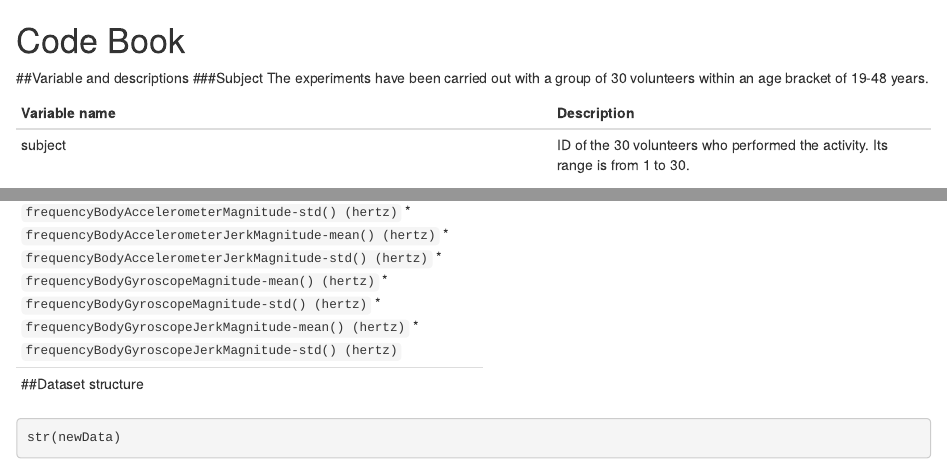
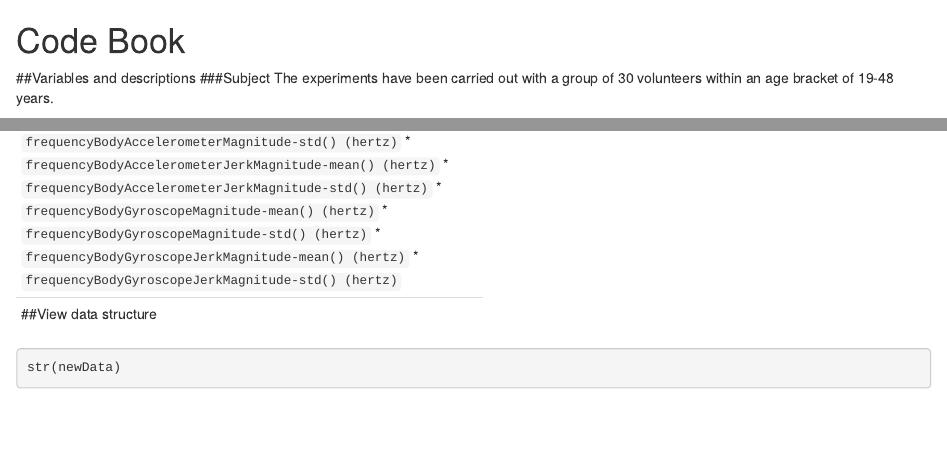
Before and after one commit to sangeetarajole/getting-and-cleaning-data-project-coursera, an R Markdown document (codebook.Rmd): the page in a window 1100 px wide, from its top, and a second part further down, joined at a grey line. Rendered offline with R 4.5, knitr and Pandoc, with nearby package versions; some code elsewhere in the file could not run offline.

Commit message:
Update codebook.Rmd

````diff
--- a/codebook.Rmd
+++ b/codebook.Rmd
@@ -1,5 +1,5 @@
 # Code Book
-##Variable and descriptions
+##Variables and descriptions
 ###Subject
 The experiments have been carried out with a group of 30 volunteers within an age bracket of 19-48 years.
 
@@ -132,7 +132,7 @@ The set of variables that were estimated from these signals are:
 * ` frequencyBodyGyroscopeJerkMagnitude-mean() (hertz) `
 * ` frequencyBodyGyroscopeJerkMagnitude-std() (hertz) `
 
-##Dataset structure
+##View data structure
 -----------------
 ```{r}
 str(newData)
````
